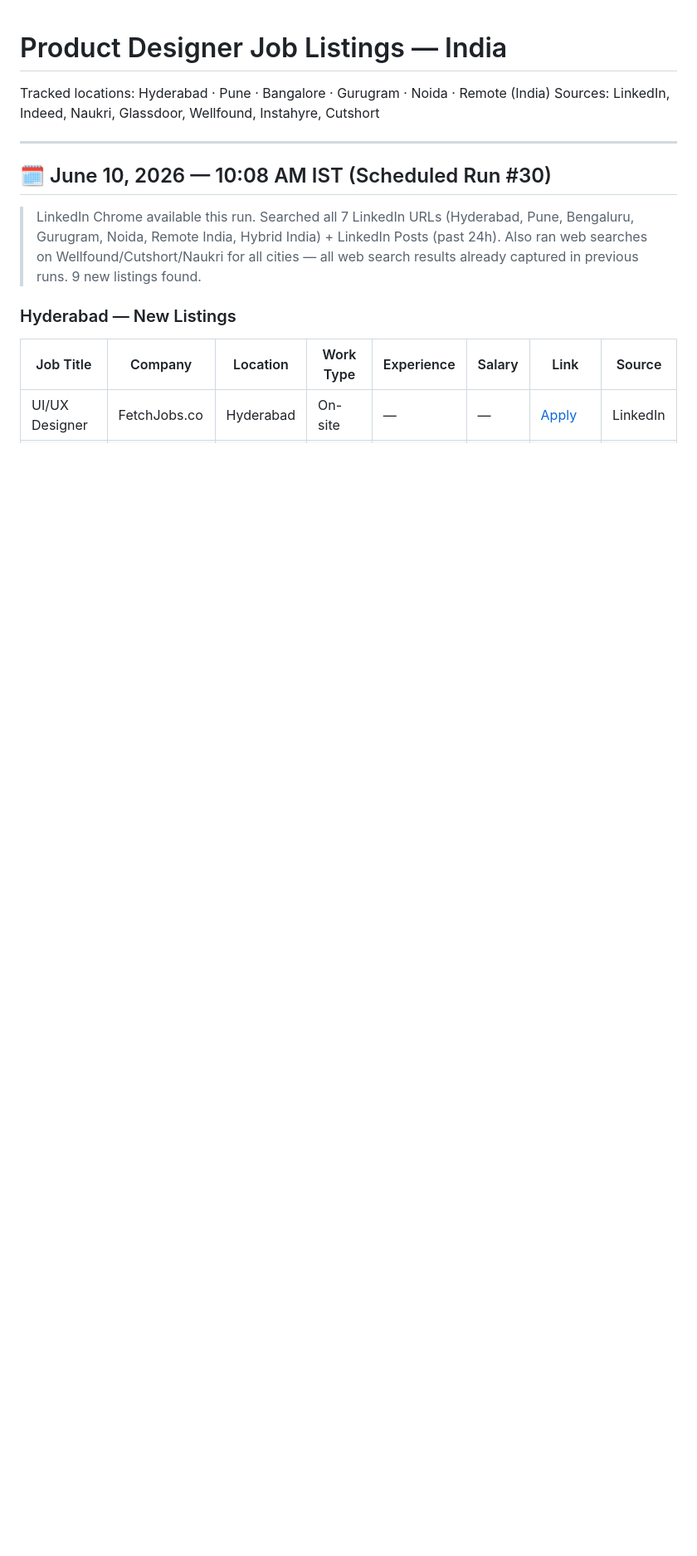
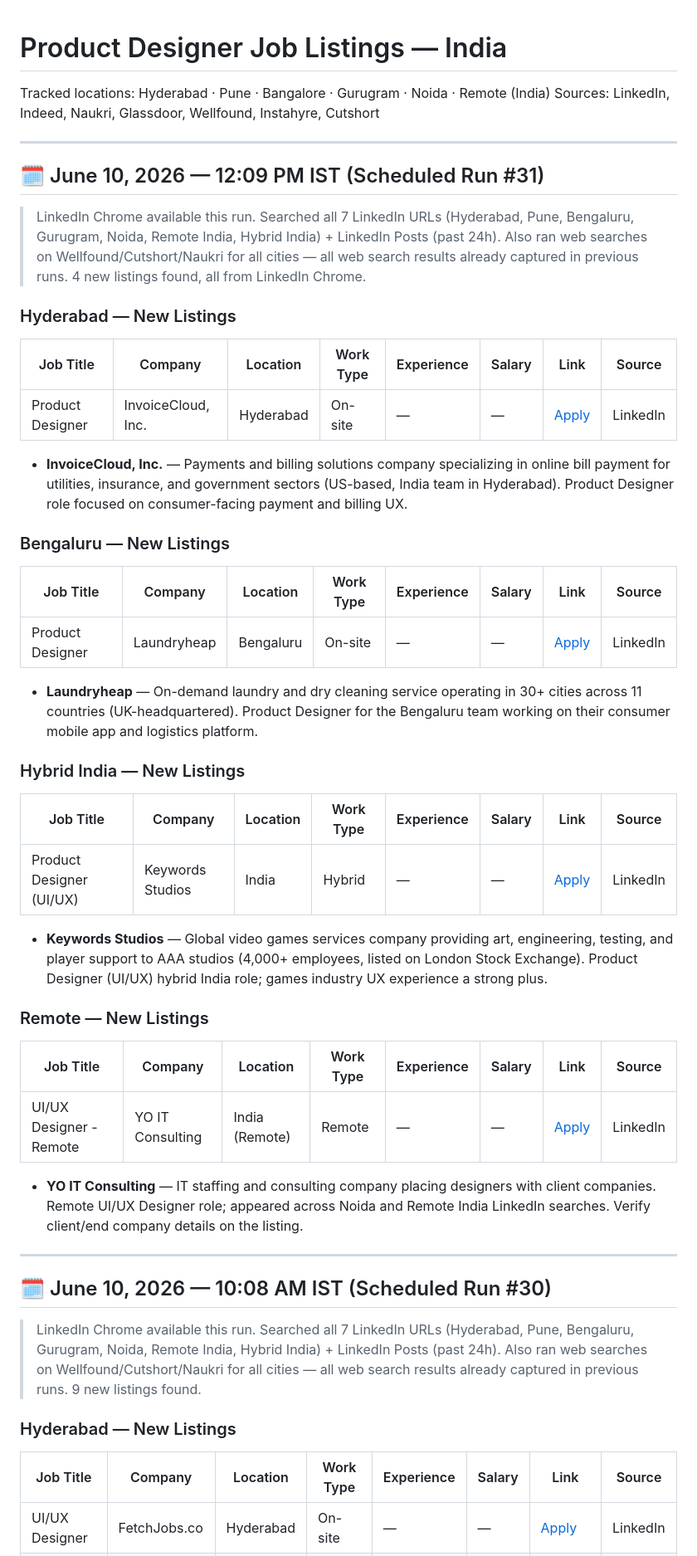
Before and after one commit to fourteenelevenventures/pd-jobs, a Markdown page: product-designer-jobs.md, the part around the change. Shown at 83% size. GitHub-like rendering; blank space fills up the shorter version.

Commit message:
jobs: auto-update 2026-06-10T04:46:58.005Z

```diff
--- a/product-designer-jobs.md
+++ b/product-designer-jobs.md
@@ -3,6 +3,43 @@
 Tracked locations: Hyderabad · Pune · Bangalore · Gurugram · Noida · Remote (India)
 Sources: LinkedIn, Indeed, Naukri, Glassdoor, Wellfound, Instahyre, Cutshort
 
+---
+
+## 🗓 June 10, 2026 — 12:09 PM IST (Scheduled Run #31)
+
+> LinkedIn Chrome available this run. Searched all 7 LinkedIn URLs (Hyderabad, Pune, Bengaluru, Gurugram, Noida, Remote India, Hybrid India) + LinkedIn Posts (past 24h). Also ran web searches on Wellfound/Cutshort/Naukri for all cities — all web search results already captured in previous runs. 4 new listings found, all from LinkedIn Chrome.
+
+### Hyderabad — New Listings
+
+| Job Title | Company | Location | Work Type | Experience | Salary | Link | Source |
+|---|---|---|---|---|---|---|---|
+| Product Designer | InvoiceCloud, Inc. | Hyderabad | On-site | — | — | [Apply](https://www.linkedin.com/jobs/view/4381213735/) | LinkedIn |
+
+- **InvoiceCloud, Inc.** — Payments and billing solutions company specializing in online bill payment for utilities, insurance, and government sectors (US-based, India team in Hyderabad). Product Designer role focused on consumer-facing payment and billing UX.
+
+### Bengaluru — New Listings
+
+| Job Title | Company | Location | Work Type | Experience | Salary | Link | Source |
+|---|---|---|---|---|---|---|---|
+| Product Designer | Laundryheap | Bengaluru | On-site | — | — | [Apply](https://www.linkedin.com/jobs/view/4421684779/) | LinkedIn |
+
+- **Laundryheap** — On-demand laundry and dry cleaning service operating in 30+ cities across 11 countries (UK-headquartered). Product Designer for the Bengaluru team working on their consumer mobile app and logistics platform.
+
+### Hybrid India — New Listings
+
+| Job Title | Company | Location | Work Type | Experience | Salary | Link | Source |
+|---|---|---|---|---|---|---|---|
+| Product Designer (UI/UX) | Keywords Studios | India | Hybrid | — | — | [Apply](https://www.linkedin.com/jobs/view/4407599733/) | LinkedIn |
+
+- **Keywords Studios** — Global video games services company providing art, engineering, testing, and player support to AAA studios (4,000+ employees, listed on London Stock Exchange). Product Designer (UI/UX) hybrid India role; games industry UX experience a strong plus.
+
+### Remote — New Listings
+
+| Job Title | Company | Location | Work Type | Experience | Salary | Link | Source |
+|---|---|---|---|---|---|---|---|
+| UI/UX Designer - Remote | YO IT Consulting | India (Remote) | Remote | — | — | [Apply](https://www.linkedin.com/jobs/view/4415406888/) | LinkedIn |
+
+- **YO IT Consulting** — IT staffing and consulting company placing designers with client companies. Remote UI/UX Designer role; appeared across Noida and Remote India LinkedIn searches. Verify client/end company details on the listing.
 ---
 
 ## 🗓 June 10, 2026 — 10:08 AM IST (Scheduled Run #30)
```
